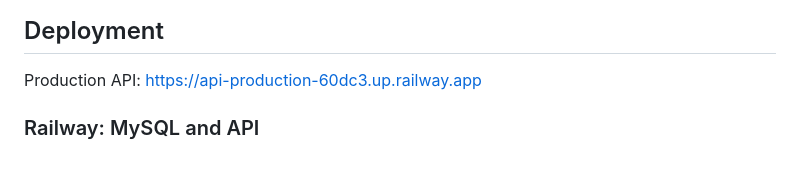
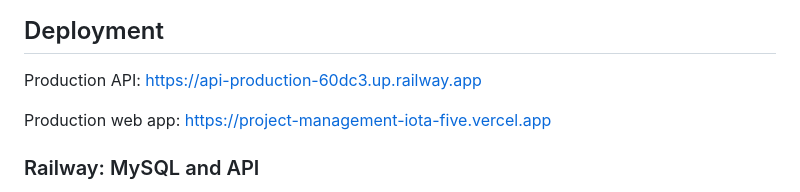
Before and after one commit to shobhitag001/Project-Management, a Markdown page: README.md, the part around the change. Rendered like a GitHub page; blank space fills up the shorter version.

Commit message:
Document production web deployment
Co-authored-by: Copilot <223556219+Copilot@users.noreply.github.com>

```diff
--- a/README.md
+++ b/README.md
@@ -155,6 +155,8 @@ responses use `{ "data": ... }`; validation and runtime errors use
 
 Production API: <https://api-production-60dc3.up.railway.app>
 
+Production web app: <https://project-management-iota-five.vercel.app>
+
 ### Railway: MySQL and API
 
 1. Create a Railway project from this GitHub repository and add a MySQL
```
